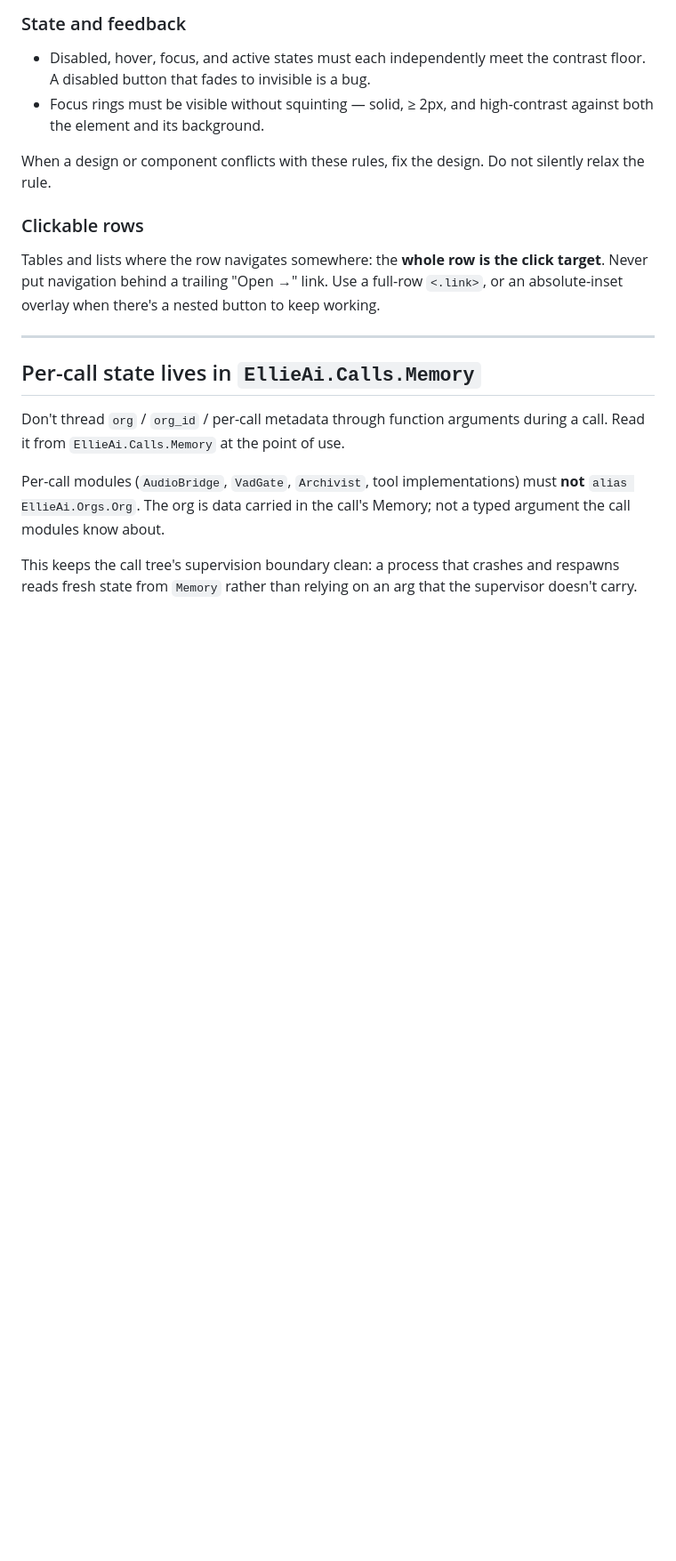
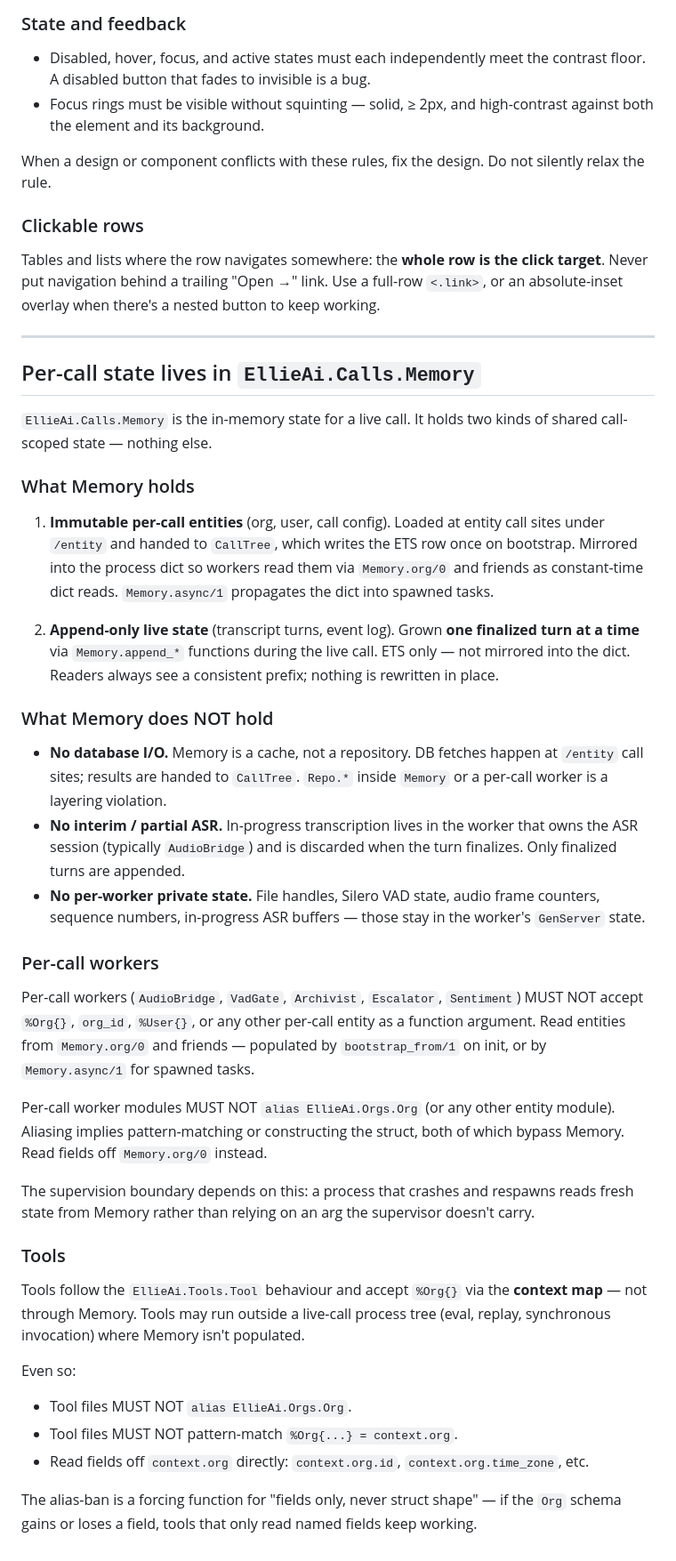
Before and after one commit to sf-voice/sf-voice-core, a Markdown page: apps/ellie_ai/AGENTS.md, the part around the change. Shown at 89% size. Drawn GitHub-style; blank space fills up the shorter version.

Commit message:
update agents.md for ellie

```diff
--- a/apps/ellie_ai/AGENTS.md
+++ b/apps/ellie_ai/AGENTS.md
@@ -56,8 +56,36 @@ Tables and lists where the row navigates somewhere: the **whole row is the click
 
 ## Per-call state lives in `EllieAi.Calls.Memory`
 
-Don't thread `org` / `org_id` / per-call metadata through function arguments during a call. Read it from `EllieAi.Calls.Memory` at the point of use.
+`EllieAi.Calls.Memory` is the in-memory state for a live call. It holds two kinds of shared call-scoped state — nothing else.
 
-Per-call modules (`AudioBridge`, `VadGate`, `Archivist`, tool implementations) must **not** `alias EllieAi.Orgs.Org`. The org is data carried in the call's Memory; not a typed argument the call modules know about.
+### What Memory holds
 
-This keeps the call tree's supervision boundary clean: a process that crashes and respawns reads fresh state from `Memory` rather than relying on an arg that the supervisor doesn't carry.
+1. **Immutable per-call entities** (org, user, call config). Loaded at entity call sites under `/entity` and handed to `CallTree`, which writes the ETS row once on bootstrap. Mirrored into the process dict so workers read them via `Memory.org/0` and friends as constant-time dict reads. `Memory.async/1` propagates the dict into spawned tasks.
+
+2. **Append-only live state** (transcript turns, event log). Grown **one finalized turn at a time** via `Memory.append_*` functions during the live call. ETS only — not mirrored into the dict. Readers always see a consistent prefix; nothing is rewritten in place.
+
+### What Memory does NOT hold
+
+- **No database I/O.** Memory is a cache, not a repository. DB fetches happen at `/entity` call sites; results are handed to `CallTree`. `Repo.*` inside `Memory` or a per-call worker is a layering violation.
+- **No interim / partial ASR.** In-progress transcription lives in the worker that owns the ASR session (typically `AudioBridge`) and is discarded when the turn finalizes. Only finalized turns are appended.
+- **No per-worker private state.** File handles, Silero VAD state, audio frame counters, sequence numbers, in-progress ASR buffers — those stay in the worker's `GenServer` state.
+
+### Per-call workers
+
+Per-call workers (`AudioBridge`, `VadGate`, `Archivist`, `Escalator`, `Sentiment`) MUST NOT accept `%Org{}`, `org_id`, `%User{}`, or any other per-call entity as a function argument. Read entities from `Memory.org/0` and friends — populated by `bootstrap_from/1` on init, or by `Memory.async/1` for spawned tasks.
+
+Per-call worker modules MUST NOT `alias EllieAi.Orgs.Org` (or any other entity module). Aliasing implies pattern-matching or constructing the struct, both of which bypass Memory. Read fields off `Memory.org/0` instead.
+
+The supervision boundary depends on this: a process that crashes and respawns reads fresh state from Memory rather than relying on an arg the supervisor doesn't carry.
+
+### Tools
+
+Tools follow the `EllieAi.Tools.Tool` behaviour and accept `%Org{}` via the **context map** — not through Memory. Tools may run outside a live-call process tree (eval, replay, synchronous invocation) where Memory isn't populated.
+
+Even so:
+
+- Tool files MUST NOT `alias EllieAi.Orgs.Org`.
+- Tool files MUST NOT pattern-match `%Org{...} = context.org`.
+- Read fields off `context.org` directly: `context.org.id`, `context.org.time_zone`, etc.
+
+The alias-ban is a forcing function for "fields only, never struct shape" — if the `Org` schema gains or loses a field, tools that only read named fields keep working.
```
